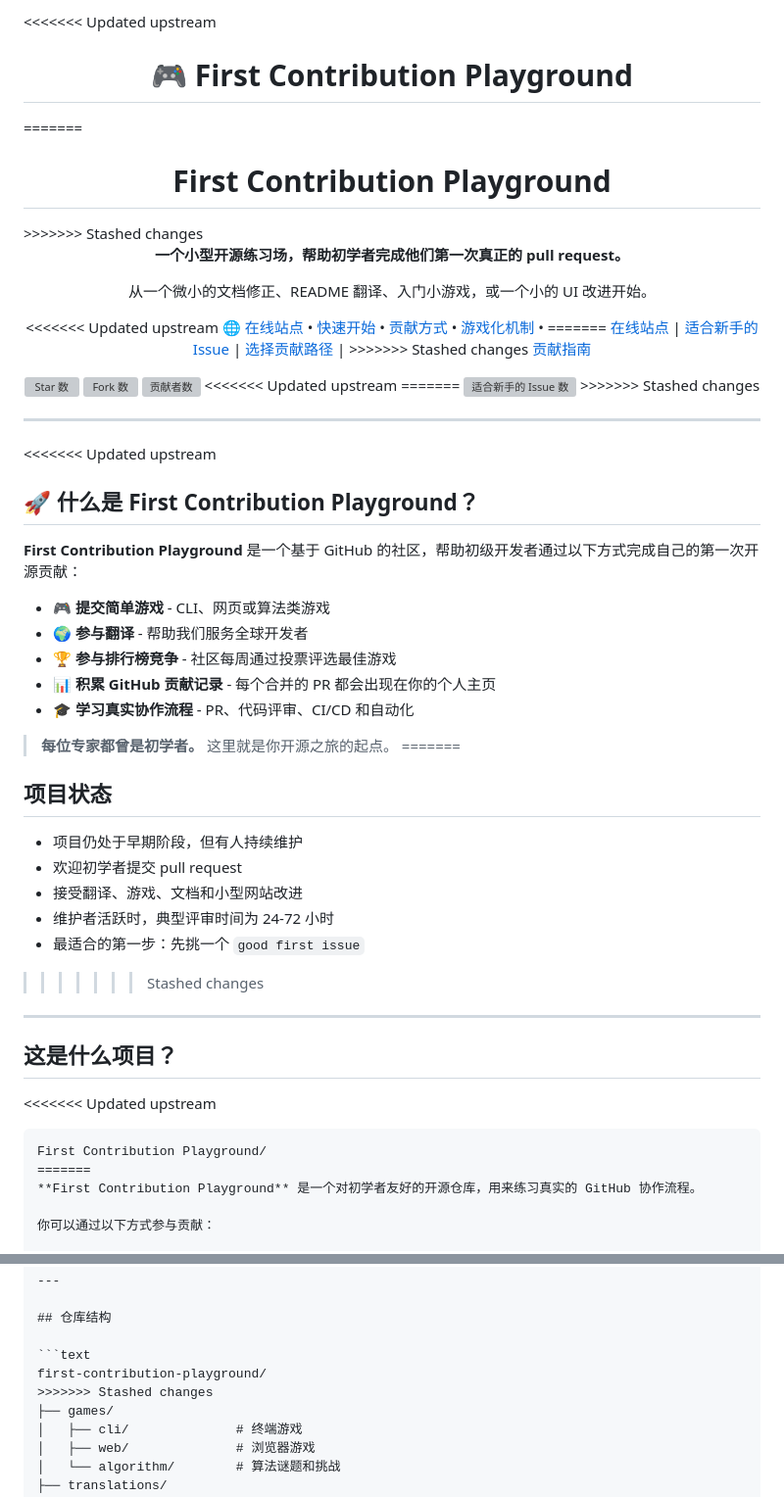
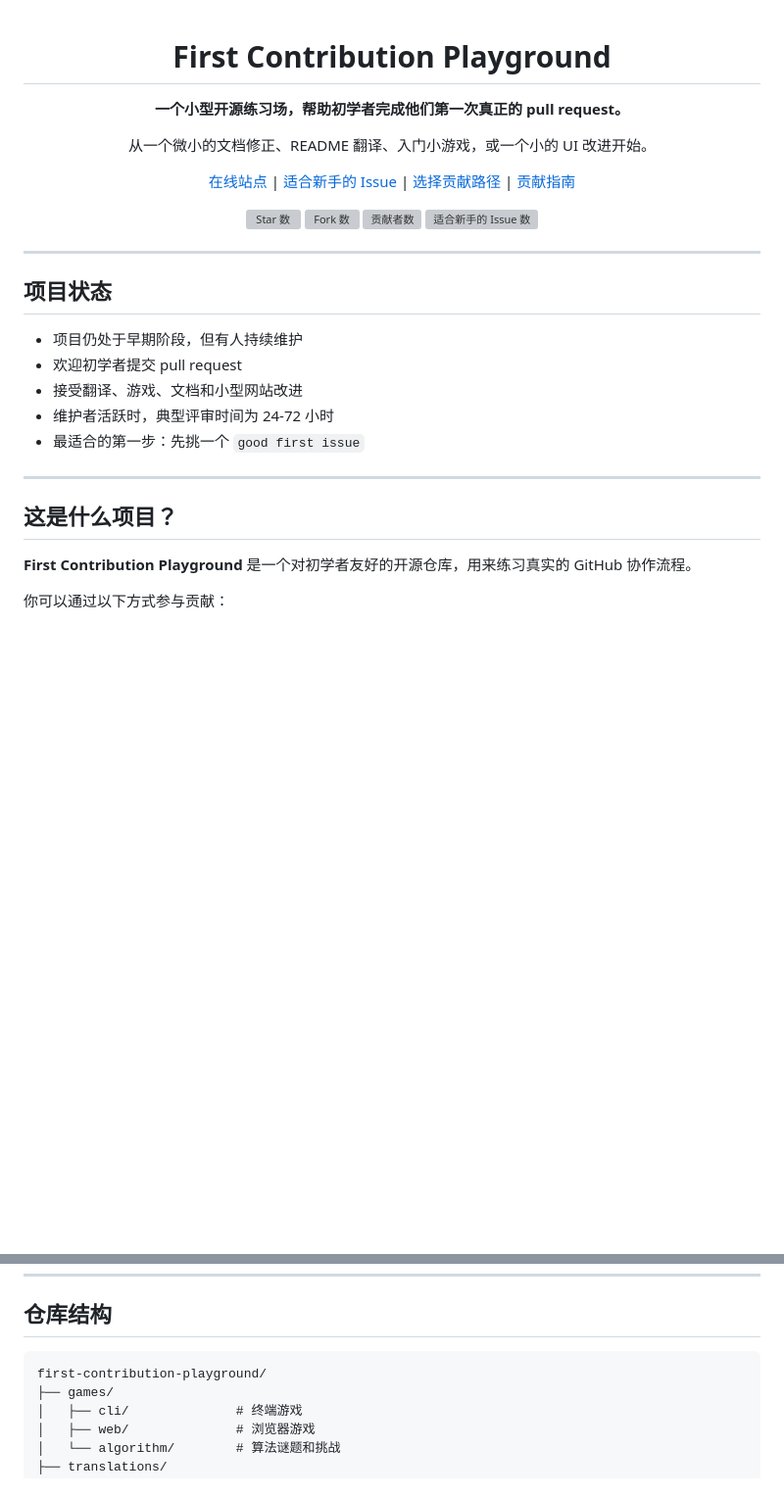
Before and after one commit to AbdullahOztoprak/first-contribution-playground, a Markdown page: translations/README/README.zh-CN.md, 2 parts joined by grey strips. Shown at 98% size. Rendered like a GitHub page; blank space fills up the shorter version; grey boxes are pictures that could not be loaded.

````diff
--- a/translations/README/README.zh-CN.md
+++ b/translations/README/README.zh-CN.md
@@ -1,8 +1,4 @@
-<<<<<<< Updated upstream
-<h1 align="center">🎮 First Contribution Playground</h1>
-=======
 <h1 align="center">First Contribution Playground</h1>
->>>>>>> Stashed changes
 <p align="center">
   <strong>一个小型开源练习场，帮助初学者完成他们第一次真正的 pull request。</strong>
 </p>
@@ -10,43 +6,20 @@
   从一个微小的文档修正、README 翻译、入门小游戏，或一个小的 UI 改进开始。
 </p>
 <p align="center">
-<<<<<<< Updated upstream
-  <a href="https://abdullahoztoprak.github.io/first-contribution-playground">🌐 在线站点</a> •
-  <a href="#-快速开始">快速开始</a> •
-  <a href="#-如何贡献">贡献方式</a> •
-  <a href="#-游戏化机制">游戏化机制</a> •
-=======
   <a href="https://abdullahoztoprak.github.io/first-contribution-playground">在线站点</a> |
   <a href="https://github.com/AbdullahOztoprak/first-contribution-playground/issues?q=is%3Aissue+is%3Aopen+label%3A%22good+first+issue%22">适合新手的 Issue</a> |
   <a href="#选择你的第一次贡献">选择贡献路径</a> |
->>>>>>> Stashed changes
   <a href="../../CONTRIBUTING.md">贡献指南</a>
 </p>
 <p align="center">
   <img src="https://img.shields.io/github/stars/AbdullahOztoprak/first-contribution-playground?style=flat-square" alt="Star 数">
   <img src="https://img.shields.io/github/forks/AbdullahOztoprak/first-contribution-playground?style=flat-square" alt="Fork 数">
   <img src="https://img.shields.io/github/contributors/AbdullahOztoprak/first-contribution-playground?style=flat-square" alt="贡献者数">
-<<<<<<< Updated upstream
-=======
   <img src="https://img.shields.io/github/issues/AbdullahOztoprak/first-contribution-playground/good%20first%20issue?style=flat-square" alt="适合新手的 Issue 数">
->>>>>>> Stashed changes
 </p>
 
 ---
 
-<<<<<<< Updated upstream
-## 🚀 什么是 First Contribution Playground？
-
-**First Contribution Playground** 是一个基于 GitHub 的社区，帮助初级开发者通过以下方式完成自己的第一次开源贡献：
-
-- 🎮 **提交简单游戏** - CLI、网页或算法类游戏
-- 🌍 **参与翻译** - 帮助我们服务全球开发者
-- 🏆 **参与排行榜竞争** - 社区每周通过投票评选最佳游戏
-- 📊 **积累 GitHub 贡献记录** - 每个合并的 PR 都会出现在你的个人主页
-- 🎓 **学习真实协作流程** - PR、代码评审、CI/CD 和自动化
-
-> **每位专家都曾是初学者。** 这里就是你开源之旅的起点。
-=======
 ## 项目状态
 
 - 项目仍处于早期阶段，但有人持续维护
@@ -54,16 +27,11 @@
 - 接受翻译、游戏、文档和小型网站改进
 - 维护者活跃时，典型评审时间为 24-72 小时
 - 最适合的第一步：先挑一个 `good first issue`
->>>>>>> Stashed changes
 
 ---
 
 ## 这是什么项目？
 
-<<<<<<< Updated upstream
-```
-First Contribution Playground/
-=======
 **First Contribution Playground** 是一个对初学者友好的开源仓库，用来练习真实的 GitHub 协作流程。
 
 你可以通过以下方式参与贡献：
@@ -168,7 +136,6 @@ First Contribution Playground/
 
 ```text
 first-contribution-playground/
->>>>>>> Stashed changes
 ├── games/
 │   ├── cli/              # 终端游戏
 │   ├── web/              # 浏览器游戏
````
Also changed, not shown: other parts of translations/README/README.zh-CN.md (+0 -74 lines).
